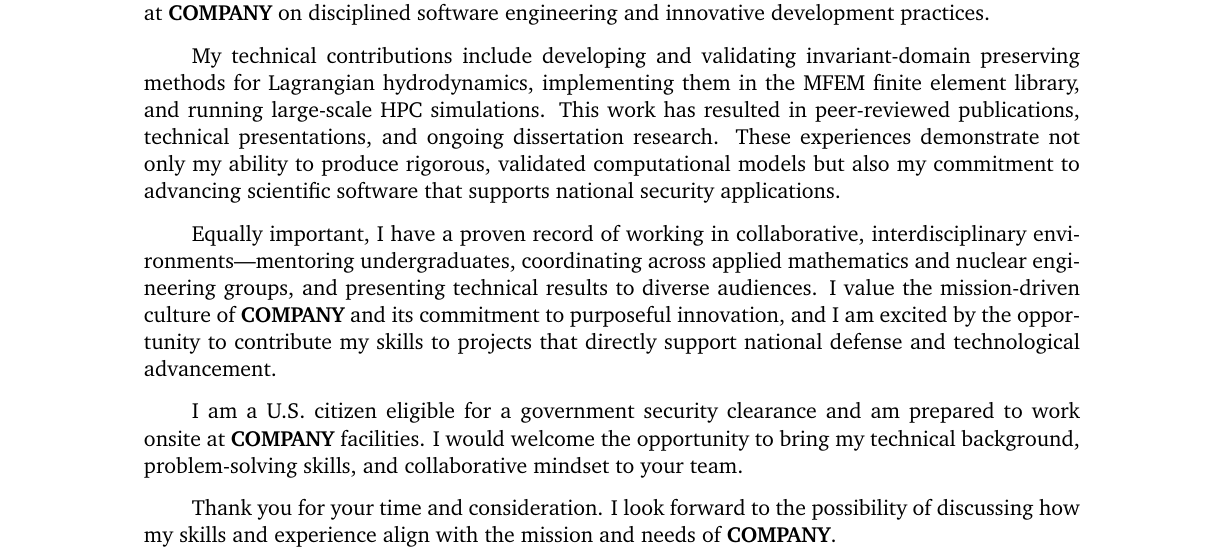
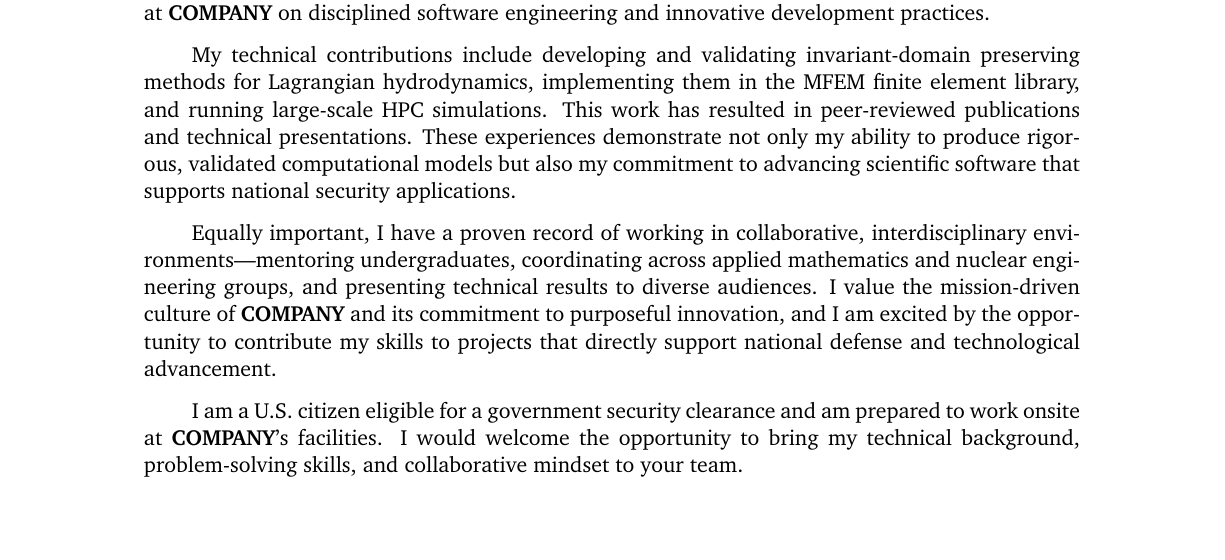
Before and after one commit to Helblindi/tex, a LaTeX letter (cover-letters/cover-letter.tex, which reads cover-letters/body.tex): part of page 1 of 2 before the commit and part of the page after it, cut so that both start at the same text, the shorter picture padded with empty space. Compiled offline with pdfLaTeX.

Commit message:
Removing ongoing dissertation research comment as that has been completed. Shrunk cover letter to one page.

```diff
--- a/cover-letters/body.tex
+++ b/cover-letters/body.tex
@@ -1,13 +1,12 @@
 I am writing to express my interest in \company\ where I can apply my expertise in computational modeling, numerical analysis, and algorithm development to advance mission-critical systems in support of national security.
-
 My Ph.D. research has focused on the design, implementation, and validation of high-fidelity numerical methods for solving complex physical systems. I have extensive experience developing and testing simulation tools to model nonlinear fluid dynamics, radiation transport, and multiphysics interactions. My work required rigorous error, stability, and convergence analysis—skills directly applicable to system requirements validation, performance prediction, and mission analysis in complex engineering domains.
 
 In addition to numerical methods, I bring hands-on coding and technical computing experience. My implementation of fluid dynamics models has been done in C++ within the MFEM finite element library, where I designed and tested invariant-domain preserving methods for compressible flows. I also regularly use Python for algorithm prototyping, data analysis, and batch processing on HPC systems, and have project experience in MATLAB for model development and simulation. I am comfortable in Linux-based environments and have collaborated in team-driven software projects using version control and structured testing practices. These experiences align with the emphasis at \company\ on disciplined software engineering and innovative development practices.
 
-My technical contributions include developing and validating invariant-domain preserving methods for Lagrangian hydrodynamics, implementing them in the MFEM finite element library, and running large-scale HPC simulations. This work has resulted in peer-reviewed publications, technical presentations, and ongoing dissertation research. These experiences demonstrate not only my ability to produce rigorous, validated computational models but also my commitment to advancing scientific software that supports national security applications.
+My technical contributions include developing and validating invariant-domain preserving methods for Lagrangian hydrodynamics, implementing them in the MFEM finite element library, and running large-scale HPC simulations. This work has resulted in peer-reviewed publications and technical presentations. These experiences demonstrate not only my ability to produce rigorous, validated computational models but also my commitment to advancing scientific software that supports national security applications.
 
 Equally important, I have a proven record of working in collaborative, interdisciplinary environments—mentoring undergraduates, coordinating across applied mathematics and nuclear engineering groups, and presenting technical results to diverse audiences. I value the mission-driven culture of \company\ and its commitment to purposeful innovation, and I am excited by the opportunity to contribute my skills to projects that directly support national defense and technological advancement.
 
-I am a U.S. citizen eligible for a government security clearance and am prepared to work onsite at \company\ facilities. I would welcome the opportunity to bring my technical background, problem-solving skills, and collaborative mindset to your team.
+I am a U.S. citizen eligible for a government security clearance and am prepared to work onsite at \company's facilities. I would welcome the opportunity to bring my technical background, problem-solving skills, and collaborative mindset to your team.
 
-Thank you for your time and consideration. I look forward to the possibility of discussing how my skills and experience align with the mission and needs of \company.
+% Thank you for your time and consideration. I look forward to the possibility of discussing how my skills and experience align with the mission and needs of \company.
```
